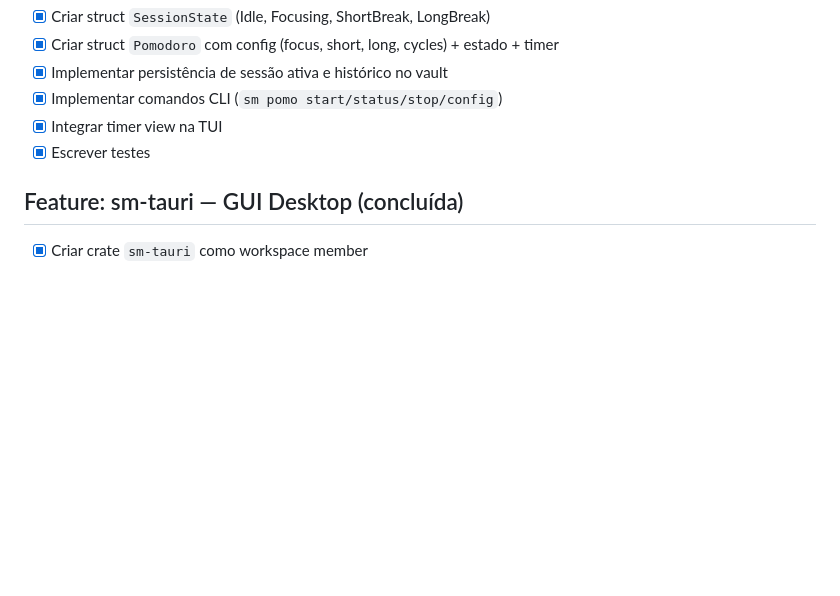
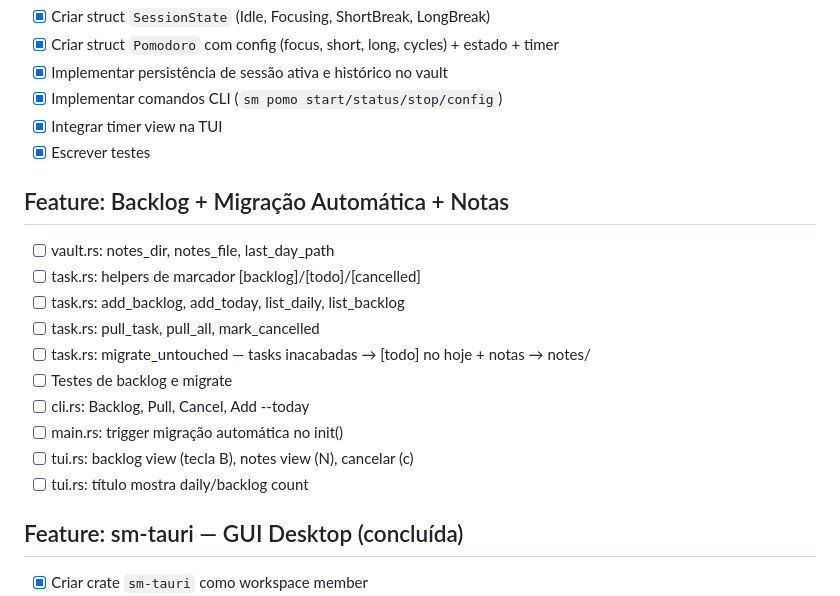
Before and after one commit to FundacaoHS/scrumztdmodoro, a Markdown page: todo.md, the part around the change. Drawn GitHub-style; blank space fills up the shorter version.

Commit message:
feat: add Backlog + Migration feature to todo.md

```diff
--- a/todo.md
+++ b/todo.md
@@ -67,6 +67,18 @@ updated: 2026-06-25
 - [x] Integrar timer view na TUI
 - [x] Escrever testes
 
+## Feature: Backlog + Migração Automática + Notas
+- [ ] vault.rs: notes_dir, notes_file, last_day_path
+- [ ] task.rs: helpers de marcador [backlog]/[todo]/[cancelled]
+- [ ] task.rs: add_backlog, add_today, list_daily, list_backlog
+- [ ] task.rs: pull_task, pull_all, mark_cancelled
+- [ ] task.rs: migrate_untouched — tasks inacabadas → [todo] no hoje + notas → notes/
+- [ ] Testes de backlog e migrate
+- [ ] cli.rs: Backlog, Pull, Cancel, Add --today
+- [ ] main.rs: trigger migração automática no init()
+- [ ] tui.rs: backlog view (tecla B), notes view (N), cancelar (c)
+- [ ] tui.rs: título mostra daily/backlog count
+
 ## Feature: sm-tauri — GUI Desktop (concluída)
 - [x] Criar crate `sm-tauri` como workspace member
 - [x] Adicionar dependências: `tauri`, `sm-core`, `fundacao`
```
